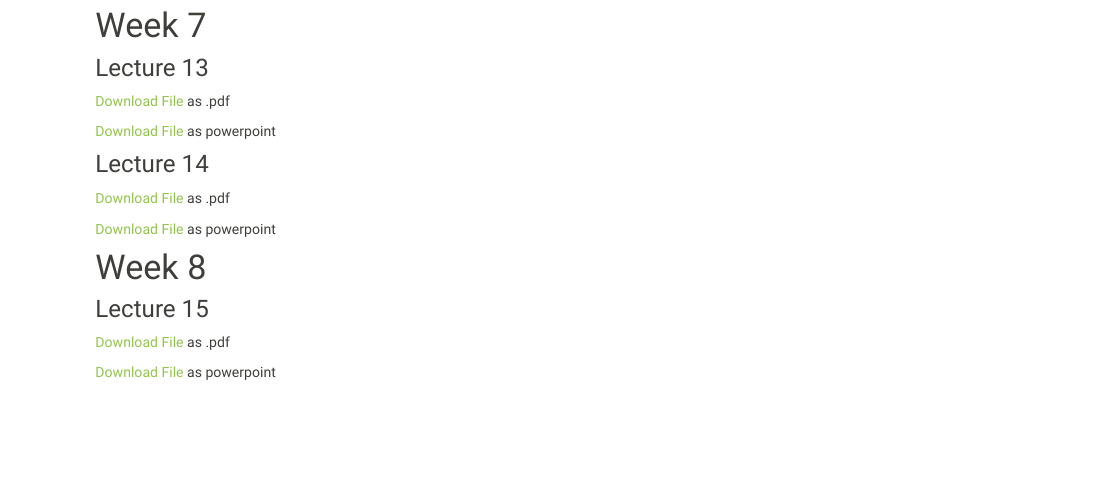
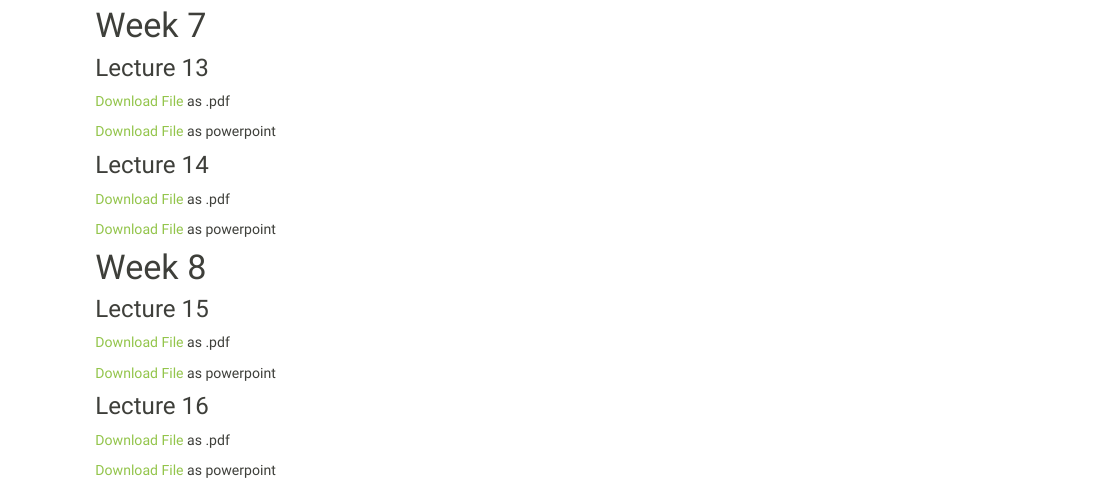
Before and after one commit to Jarred6068/Kvamme_UI_STAT251, an R Markdown document (docs/lecslidesindex.Rmd): the page in a window 1100 px wide, from 1580 px down before the commit and from 1640 px down after it, so that both start at the same text. Rendered offline with R 4.5, knitr and Pandoc, with nearby package versions; a font, style sheet, LaTeX package, included part or bibliography that could not be used is replaced or left out.

Commit message:
updated - lecture 16 slides

```diff
--- a/docs/lecslidesindex.Rmd
+++ b/docs/lecslidesindex.Rmd
@@ -128,3 +128,10 @@ as .pdf
 
 <a href="./lecture_slides/Week 8/Week8_Lecture15_Slides_2_26_2024.pptx">Download File</a>
 as powerpoint
+
+### Lecture 16
+<a href="./lecture_slides/Week 8/Week8_Lecture16_Slides_2_28_2024.pdf">Download File</a>
+as .pdf
+
+<a href="./lecture_slides/Week 8/Week8_Lecture16_Slides_2_28_2024.pptx">Download File</a>
+as powerpoint
```
Also changed, not shown: 3 other files.
